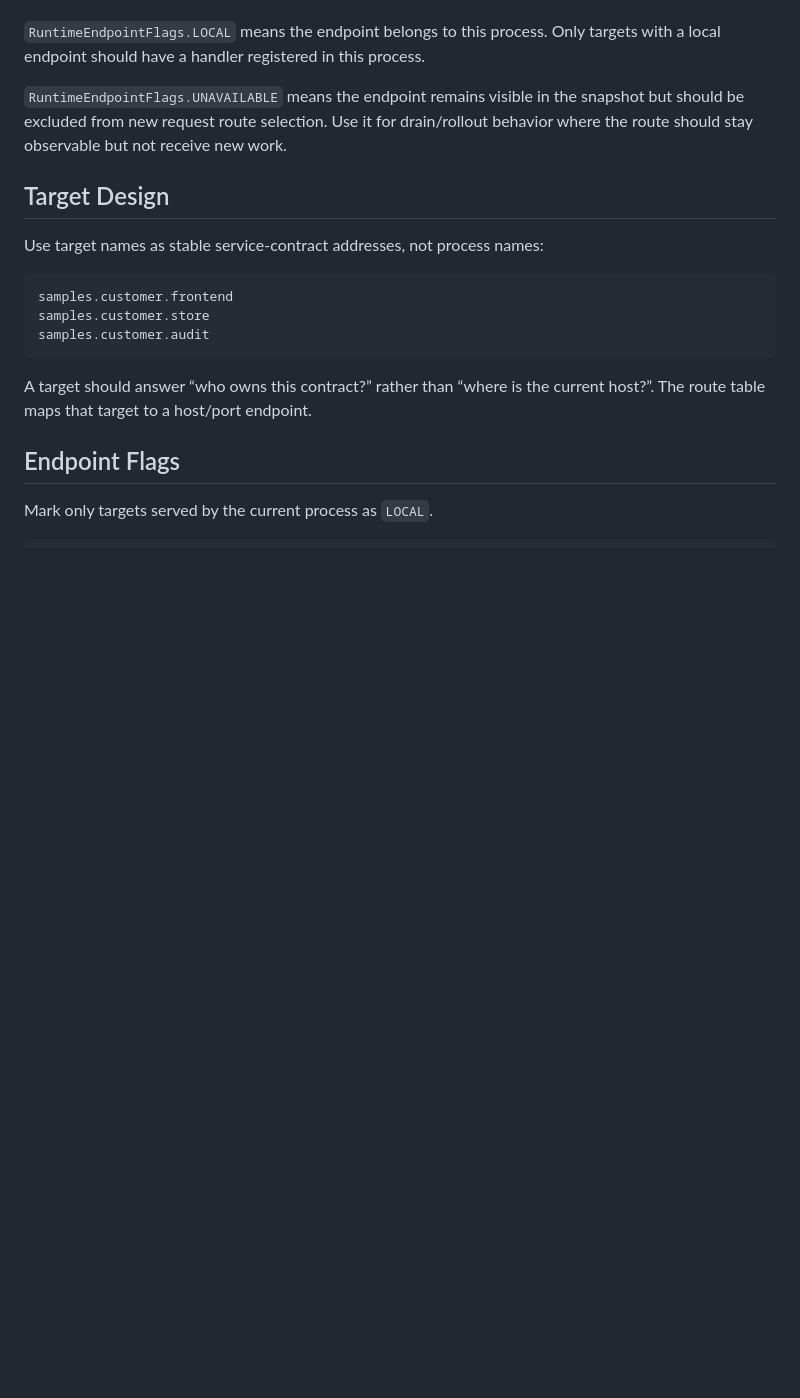
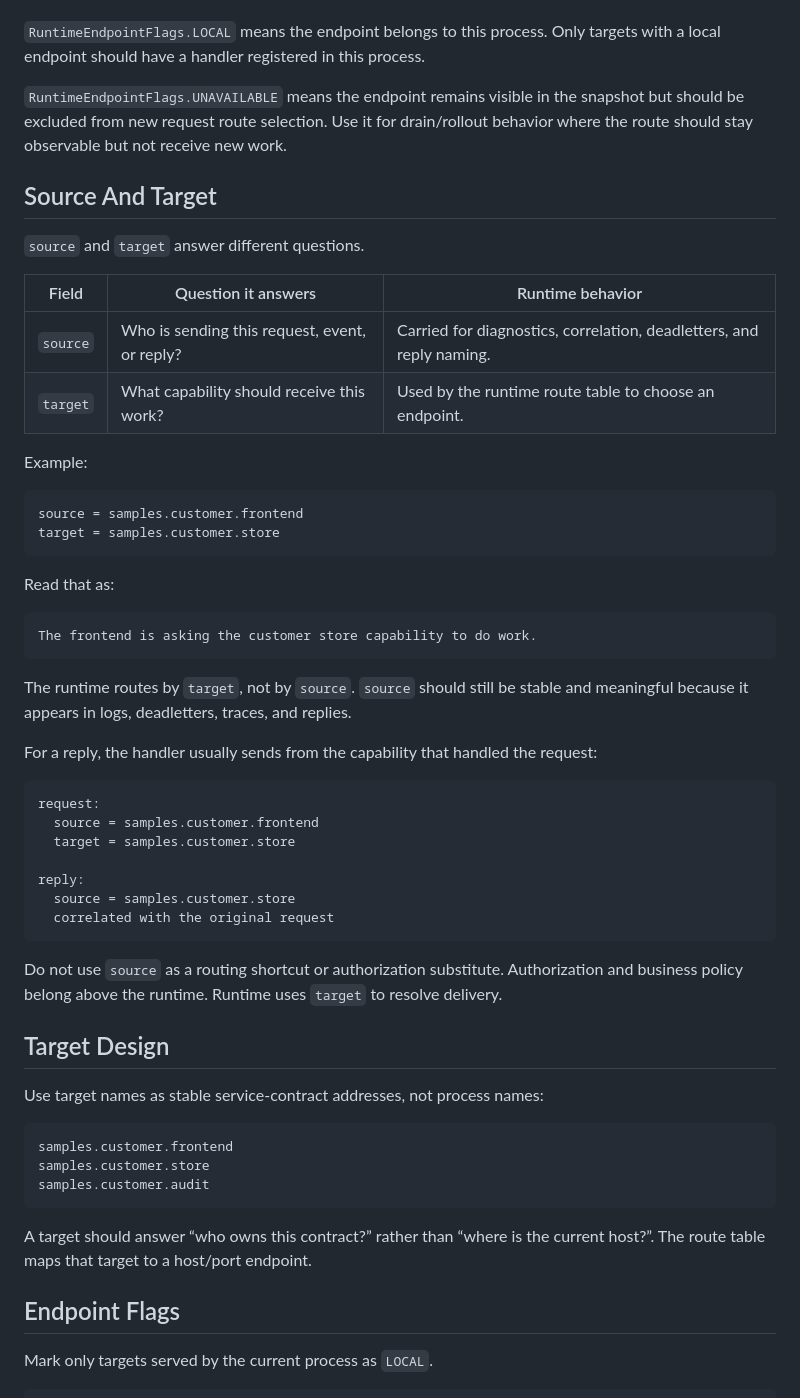
Before and after one commit to phuong-tran/coakka-samples, a Markdown page: docs/runtime-integration-guide.md, the part around the change. Drawn GitHub-style; blank space fills up the shorter version.

````diff
--- a/docs/runtime-integration-guide.md
+++ b/docs/runtime-integration-guide.md
@@ -142,6 +142,49 @@ snapshot but should be excluded from new request route selection. Use it for
 drain/rollout behavior where the route should stay observable but not receive
 new work.
 
+## Source And Target
+
+`source` and `target` answer different questions.
+
+| Field | Question it answers | Runtime behavior |
+| --- | --- | --- |
+| `source` | Who is sending this request, event, or reply? | Carried for diagnostics, correlation, deadletters, and reply naming. |
+| `target` | What capability should receive this work? | Used by the runtime route table to choose an endpoint. |
+
+Example:
+
+```text
+source = samples.customer.frontend
+target = samples.customer.store
+```
+
+Read that as:
+
+```text
+The frontend is asking the customer store capability to do work.
+```
+
+The runtime routes by `target`, not by `source`.
+`source` should still be stable and meaningful because it appears in logs,
+deadletters, traces, and replies.
+
+For a reply, the handler usually sends from the capability that handled the
+request:
+
+```text
+request:
+  source = samples.customer.frontend
+  target = samples.customer.store
+
+reply:
+  source = samples.customer.store
+  correlated with the original request
+```
+
+Do not use `source` as a routing shortcut or authorization substitute.
+Authorization and business policy belong above the runtime. Runtime uses
+`target` to resolve delivery.
+
 ## Target Design
 
 Use target names as stable service-contract addresses, not process names:
````
Also changed, not shown: README.md (+12 -0 lines).
